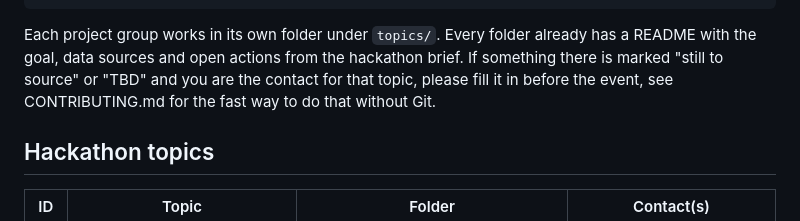
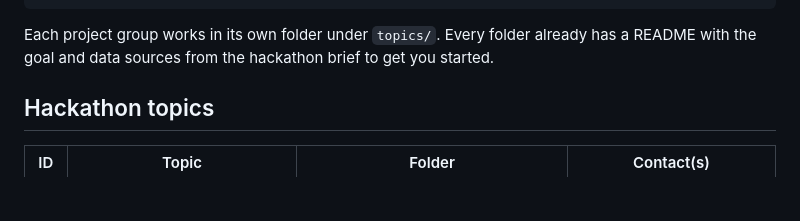
Before and after one commit to BioPAL/biomass-hackathon-2026, a Markdown page: README.md, the part around the change. Drawn GitHub-style; blank space fills up the shorter version.

````diff
--- a/README.md
+++ b/README.md
@@ -37,7 +37,7 @@ biomass-hackathon-2026/
     └── 12-forest-height-tomosar/
 ```
 
-Each project group works in its own folder under `topics/`. Every folder already has a README with the goal, data sources and open actions from the hackathon brief. If something there is marked "still to source" or "TBD" and you are the contact for that topic, please fill it in before the event, see CONTRIBUTING.md for the fast way to do that without Git.
+Each project group works in its own folder under `topics/`. Every folder already has a README with the goal and data sources from the hackathon brief to get you started.
 
 ## Hackathon topics
 
````
Also changed, not shown: CONTRIBUTING.md (+46 -23 lines).
